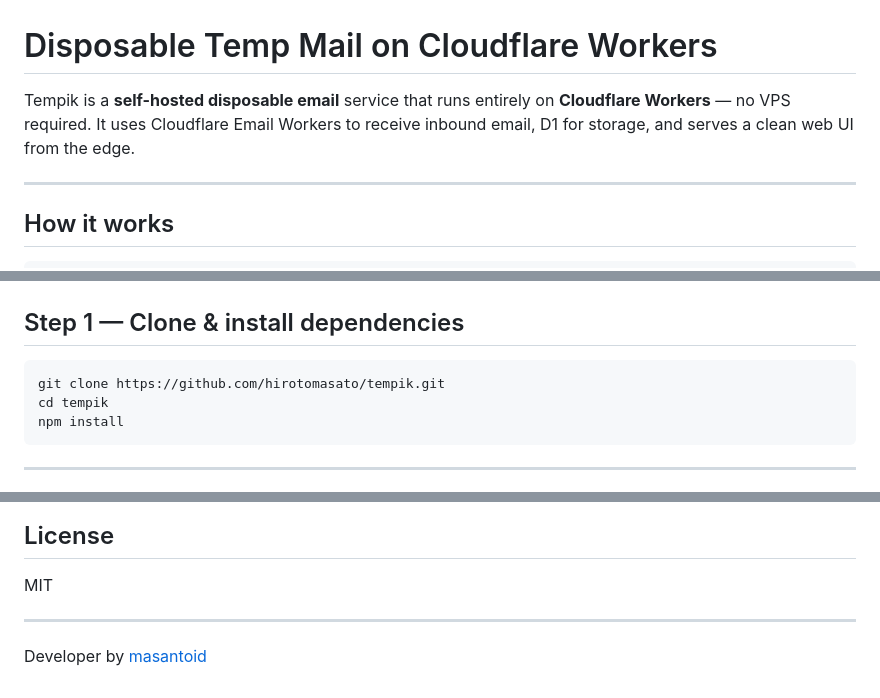
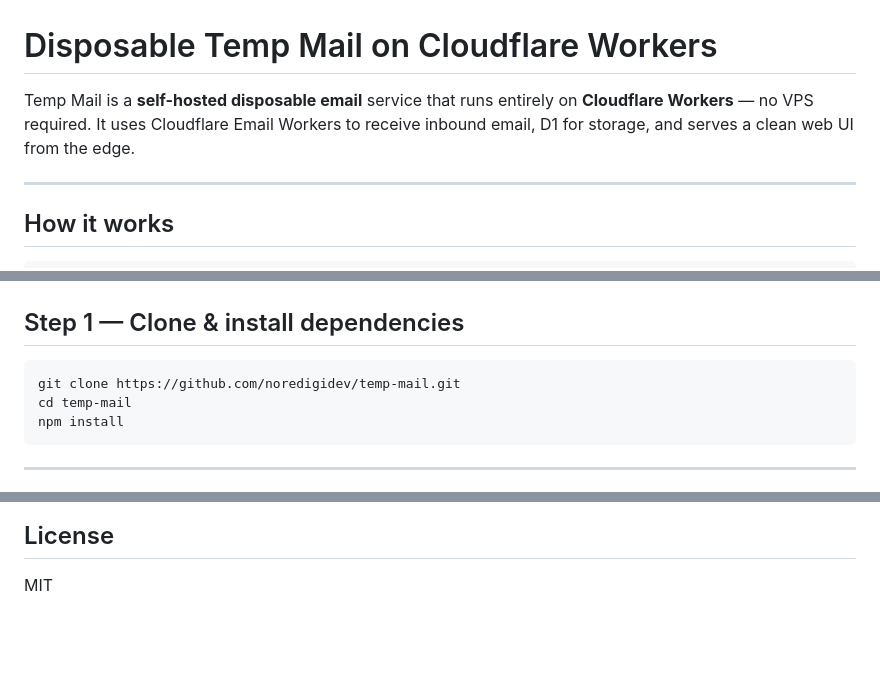
Before and after one commit to noredigidev/temp-mail, a Markdown page: README.md, 3 parts joined by grey strips. Drawn GitHub-style; blank space fills up the shorter version.

````diff
--- a/README.md
+++ b/README.md
@@ -1,6 +1,6 @@
 # Disposable Temp Mail on Cloudflare Workers
 
-Tempik is a **self-hosted disposable email** service that runs entirely on **Cloudflare Workers** — no VPS required. It uses Cloudflare Email Workers to receive inbound email, D1 for storage, and serves a clean web UI from the edge.
+Temp Mail is a **self-hosted disposable email** service that runs entirely on **Cloudflare Workers** — no VPS required. It uses Cloudflare Email Workers to receive inbound email, D1 for storage, and serves a clean web UI from the edge.
 
 ---
 
@@ -39,8 +39,8 @@ Before you start, you need:
 ## Step 1 — Clone & install dependencies
 
 ```bash
-git clone https://github.com/hirotomasato/tempik.git
-cd tempik
+git clone https://github.com/noredigidev/temp-mail.git
+cd temp-mail
 npm install
 ```
 
@@ -327,7 +327,3 @@ npm install --save-dev wrangler@4
 ## License
 
 MIT
-
----
-
-Developer by [masantoid](https://github.com/hirotomasato)
````
